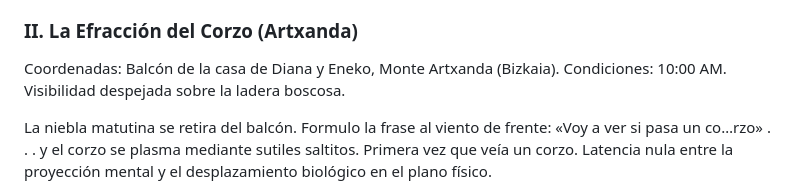
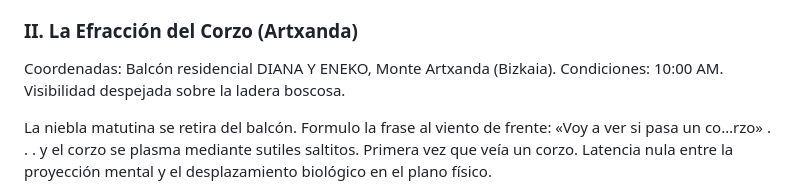
Before and after one commit to borjamoskv/moskv-1-apex, a Markdown page: CORTEX_PRONOIA_THEOREM.md, the part around the change. Rendered like a GitHub page.

Commit message:
docs: C5-REAL ledger mutation - set Artxanda coordinates to DIANA Y ENEKO

```diff
--- a/CORTEX_PRONOIA_THEOREM.md
+++ b/CORTEX_PRONOIA_THEOREM.md
@@ -19,7 +19,7 @@ El silencio del jardín se interrumpe por una apuesta contra el caos. Borja pron
 
 ### II. La Efracción del Corzo (Artxanda)
 
-Coordenadas: Balcón de la casa de Diana y Eneko, Monte Artxanda (Bizkaia).
+Coordenadas: Balcón residencial DIANA Y ENEKO, Monte Artxanda (Bizkaia).
 Condiciones: 10:00 AM. Visibilidad despejada sobre la ladera boscosa.
 
 La niebla matutina se retira del balcón. Formulo la frase al viento de frente: «Voy a ver si pasa un co…rzo» . . . y el corzo se plasma mediante sutiles saltitos. Primera vez que veía un corzo. Latencia nula entre la proyección mental y el desplazamiento biológico en el plano físico.
```
Also changed, not shown: cortex_blog/entries/2026-06-17-pronoico.md (+1 -1 lines).
